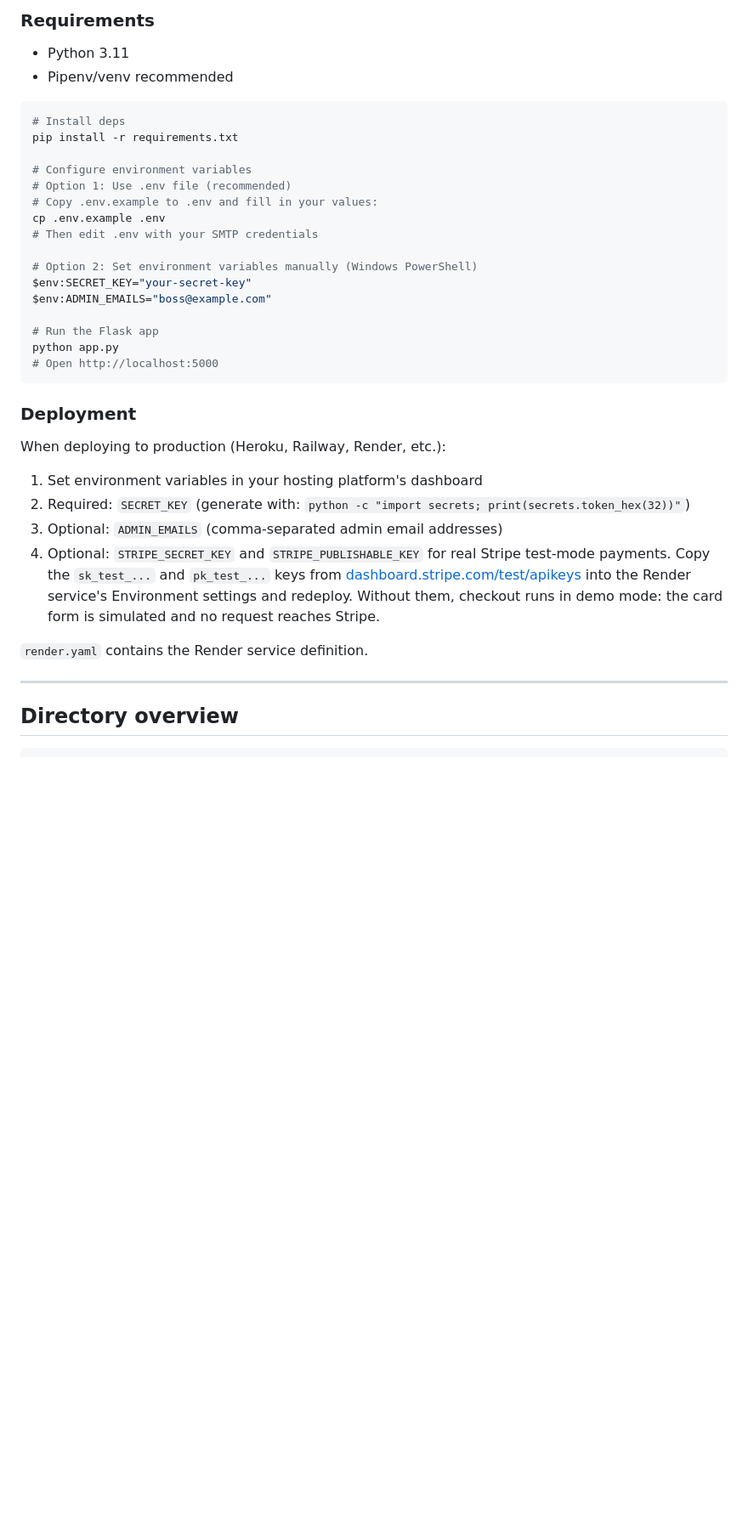
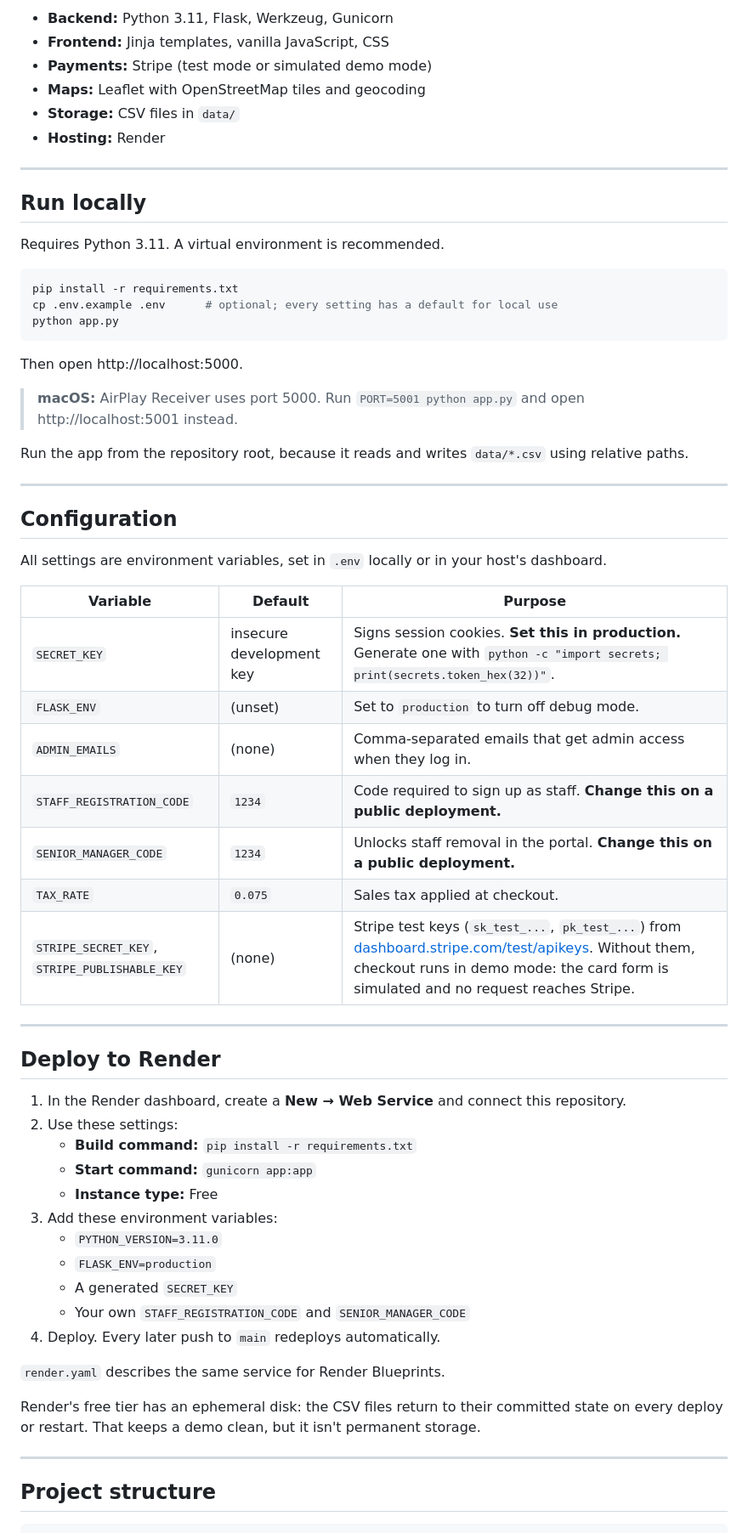
Before and after one commit to Folayemi26/Item7, a Markdown page: README.md, the part around one of its changes. Shown at 85% size. Rendered like a GitHub page; blank space fills up the shorter version.

Commit message:
Rewrite README to cover current features, setup, and deployment

````diff
--- a/README.md
+++ b/README.md
@@ -47,41 +57,67 @@ Card payments run in Stripe demo mode: use test card `4242 4242 4242 4242`, any
 
-### Requirements
-
-- Python 3.11
-- Pipenv/venv recommended
-
-```bash
-# Install deps
-pip install -r requirements.txt
-
-# Configure environment variables
-# Option 1: Use .env file (recommended)
-# Copy .env.example to .env and fill in your values:
-cp .env.example .env
-# Then edit .env with your SMTP credentials
-
-# Option 2: Set environment variables manually (Windows PowerShell)
-$env:SECRET_KEY="your-secret-key"
-$env:ADMIN_EMAILS="boss@example.com"
-
-# Run the Flask app
-python app.py
-# Open http://localhost:5000
-```
-
-### Deployment
-
-When deploying to production (Heroku, Railway, Render, etc.):
-
-1. Set environment variables in your hosting platform's dashboard
-2. Required: `SECRET_KEY` (generate with: `python -c "import secrets; print(secrets.token_hex(32))"`)
-3. Optional: `ADMIN_EMAILS` (comma-separated admin email addresses)
-4. Optional: `STRIPE_SECRET_KEY` and `STRIPE_PUBLISHABLE_KEY` for real Stripe test-mode payments. Copy the `sk_test_...` and `pk_test_...` keys from [dashboard.stripe.com/test/apikeys](https://dashboard.stripe.com/test/apikeys) into the Render service's Environment settings and redeploy. Without them, checkout runs in demo mode: the card form is simulated and no request reaches Stripe.
-
-`render.yaml` contains the Render service definition.
+- **Backend:** Python 3.11, Flask, Werkzeug, Gunicorn
+- **Frontend:** Jinja templates, vanilla JavaScript, CSS
+- **Payments:** Stripe (test mode or simulated demo mode)
+- **Maps:** Leaflet with OpenStreetMap tiles and geocoding
+- **Storage:** CSV files in `data/`
+- **Hosting:** Render
 
 ---
 
-## Directory overview
+## Run locally
+
+Requires Python 3.11. A virtual environment is recommended.
+
+```bash
+pip install -r requirements.txt
+cp .env.example .env      # optional; every setting has a default for local use
+python app.py
+```
+
+Then open http://localhost:5000.
+
+> **macOS:** AirPlay Receiver uses port 5000. Run `PORT=5001 python app.py` and open http://localhost:5001 instead.
+
+Run the app from the repository root, because it reads and writes `data/*.csv` using relative paths.
+
+---
+
+## Configuration
+
+All settings are environment variables, set in `.env` locally or in your host's dashboard.
+
+| Variable | Default | Purpose |
+|----------|---------|---------|
+| `SECRET_KEY` | insecure development key | Signs session cookies. **Set this in production.** Generate one with `python -c "import secrets; print(secrets.token_hex(32))"`. |
+| `FLASK_ENV` | (unset) | Set to `production` to turn off debug mode. |
+| `ADMIN_EMAILS` | (none) | Comma-separated emails that get admin access when they log in. |
+| `STAFF_REGISTRATION_CODE` | `1234` | Code required to sign up as staff. **Change this on a public deployment.** |
+| `SENIOR_MANAGER_CODE` | `1234` | Unlocks staff removal in the portal. **Change this on a public deployment.** |
+| `TAX_RATE` | `0.075` | Sales tax applied at checkout. |
+| `STRIPE_SECRET_KEY`, `STRIPE_PUBLISHABLE_KEY` | (none) | Stripe test keys (`sk_test_...`, `pk_test_...`) from [dashboard.stripe.com/test/apikeys](https://dashboard.stripe.com/test/apikeys). Without them, checkout runs in demo mode: the card form is simulated and no request reaches Stripe. |
+
+---
+
+## Deploy to Render
+
+1. In the Render dashboard, create a **New → Web Service** and connect this repository.
+2. Use these settings:
+   - **Build command:** `pip install -r requirements.txt`
+   - **Start command:** `gunicorn app:app`
+   - **Instance type:** Free
+3. Add these environment variables:
+   - `PYTHON_VERSION=3.11.0`
+   - `FLASK_ENV=production`
+   - A generated `SECRET_KEY`
+   - Your own `STAFF_REGISTRATION_CODE` and `SENIOR_MANAGER_CODE`
+4. Deploy. Every later push to `main` redeploys automatically.
+
+`render.yaml` describes the same service for Render Blueprints.
+
+Render's free tier has an ephemeral disk: the CSV files return to their committed state on every deploy or restart. That keeps a demo clean, but it isn't permanent storage.
+
+---
+
+## Project structure
 
 ```
````
Also changed, not shown: other parts of README.md (+91 -101 lines).
